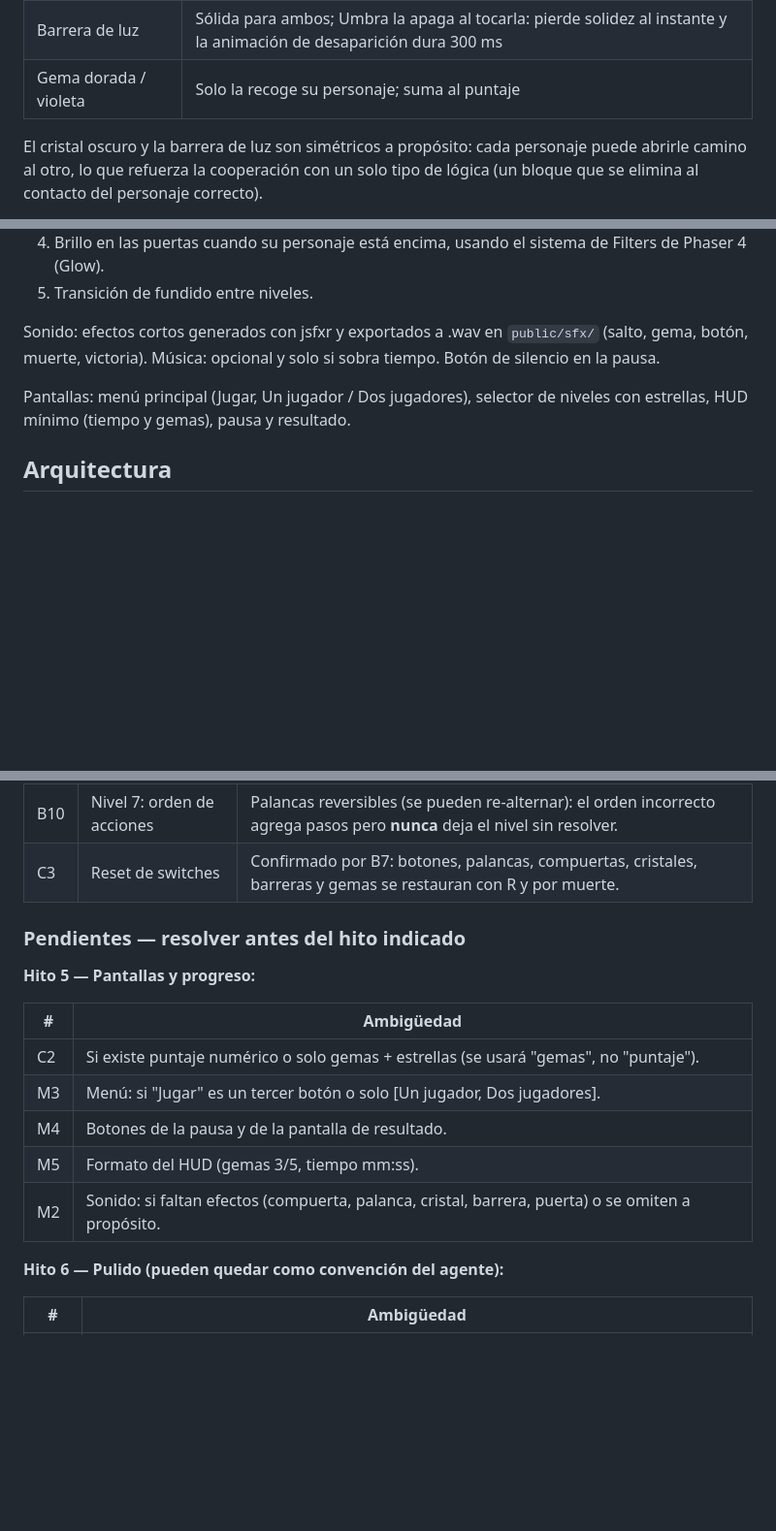
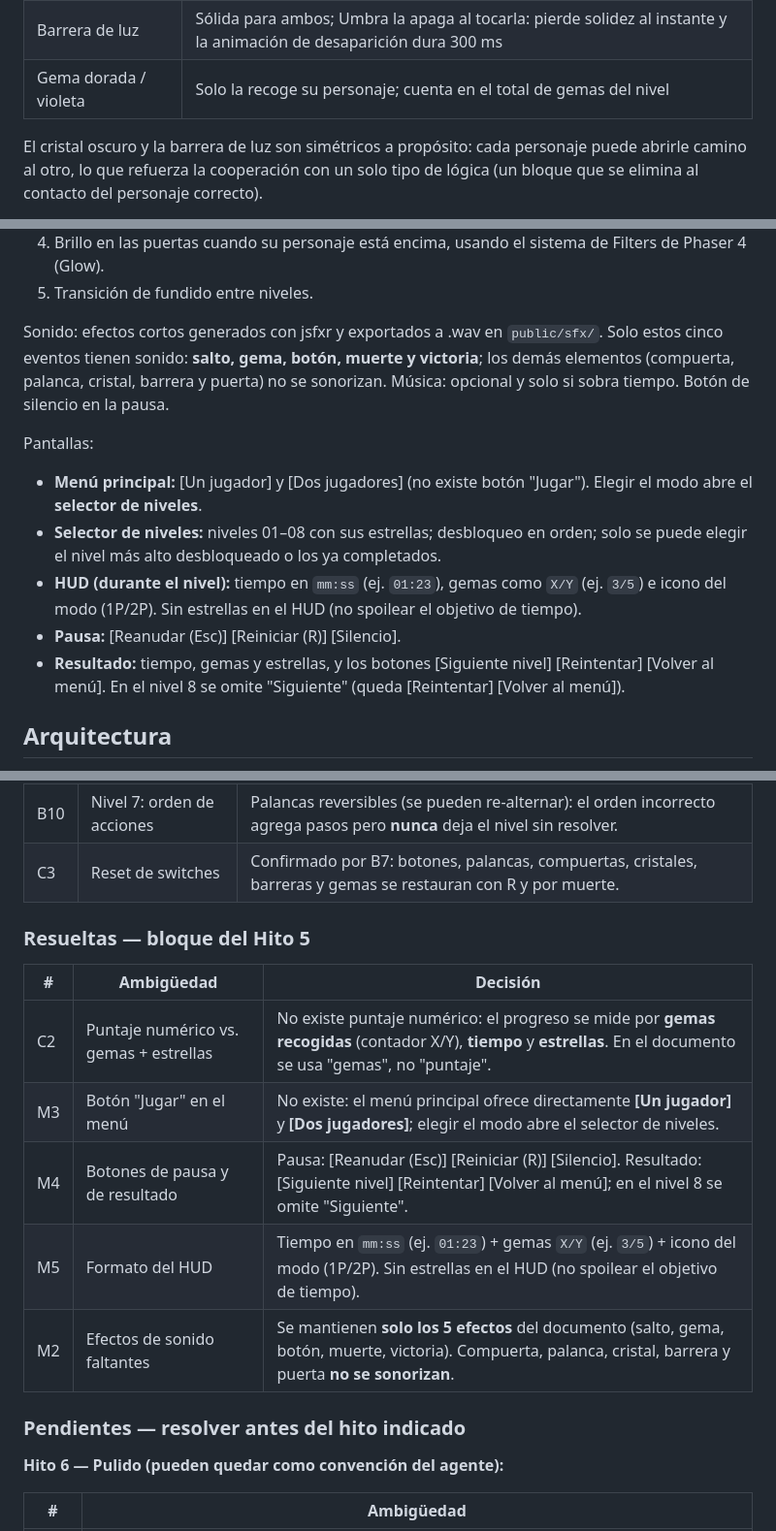
Before and after one commit to Agustin-Minetti/Juego-Final---Desarrollo-Tecnologico-2---2026, a Markdown page: docs/DESIGN.md, 3 parts joined by grey strips. Shown at 97% size. Rendered like a GitHub page; blank space fills up the shorter version.

Commit message:
hito 5 actualizado

```diff
--- a/docs/DESIGN.md
+++ b/docs/DESIGN.md
@@ -78,7 +78,7 @@ Modo un jugador (Tab): el personaje inactivo **queda quieto** (se le pone la vel
 | Compuerta | Bloque sólido que se desliza **hacia arriba** al abrirse (tween de 200 ms); nunca mata y detiene el cierre si un personaje ocupa el tile destino (ver abajo) |
 | Cristal oscuro | Sólido para ambos; Lumo lo disuelve al tocarlo: pierde solidez al instante y la animación de desaparición dura 300 ms |
 | Barrera de luz | Sólida para ambos; Umbra la apaga al tocarla: pierde solidez al instante y la animación de desaparición dura 300 ms |
-| Gema dorada / violeta | Solo la recoge su personaje; suma al puntaje |
+| Gema dorada / violeta | Solo la recoge su personaje; cuenta en el total de gemas del nivel |
 
 El cristal oscuro y la barrera de luz son simétricos a propósito: cada personaje puede abrirle camino al otro, lo que refuerza la cooperación con un solo tipo de lógica (un bloque que se elimina al contacto del personaje correcto).
 
@@ -194,9 +195,15 @@ Juice (en orden de prioridad):
 4. Brillo en las puertas cuando su personaje está encima, usando el sistema de Filters de Phaser 4 (Glow).
 5. Transición de fundido entre niveles.
 
-Sonido: efectos cortos generados con jsfxr y exportados a .wav en `public/sfx/` (salto, gema, botón, muerte, victoria). Música: opcional y solo si sobra tiempo. Botón de silencio en la pausa.
+Sonido: efectos cortos generados con jsfxr y exportados a .wav en `public/sfx/`. Solo estos cinco eventos tienen sonido: **salto, gema, botón, muerte y victoria**; los demás elementos (compuerta, palanca, cristal, barrera y puerta) no se sonorizan. Música: opcional y solo si sobra tiempo. Botón de silencio en la pausa.
 
-Pantallas: menú principal (Jugar, Un jugador / Dos jugadores), selector de niveles con estrellas, HUD mínimo (tiempo y gemas), pausa y resultado.
+Pantallas:
+
+- **Menú principal:** [Un jugador] y [Dos jugadores] (no existe botón "Jugar"). Elegir el modo abre el **selector de niveles**.
+- **Selector de niveles:** niveles 01–08 con sus estrellas; desbloqueo en orden; solo se puede elegir el nivel más alto desbloqueado o los ya completados.
+- **HUD (durante el nivel):** tiempo en `mm:ss` (ej. `01:23`), gemas como `X/Y` (ej. `3/5`) e icono del modo (1P/2P). Sin estrellas en el HUD (no spoilear el objetivo de tiempo).
+- **Pausa:** [Reanudar (Esc)] [Reiniciar (R)] [Silencio].
+- **Resultado:** tiempo, gemas y estrellas, y los botones [Siguiente nivel] [Reintentar] [Volver al menú]. En el nivel 8 se omite "Siguiente" (queda [Reintentar] [Volver al menú]).
 
 ## Arquitectura
 
@@ -350,17 +357,17 @@ Esta sección registra las ambigüedades detectadas en el análisis del document
 | B10 | Nivel 7: orden de acciones | Palancas reversibles (se pueden re-alternar): el orden incorrecto agrega pasos pero **nunca** deja el nivel sin resolver. |
 | C3 | Reset de switches | Confirmado por B7: botones, palancas, compuertas, cristales, barreras y gemas se restauran con R y por muerte. |
 
+### Resueltas — bloque del Hito 5
+
+| # | Ambigüedad | Decisión |
+| --- | --- | --- |
+| C2 | Puntaje numérico vs. gemas + estrellas | No existe puntaje numérico: el progreso se mide por **gemas recogidas** (contador X/Y), **tiempo** y **estrellas**. En el documento se usa "gemas", no "puntaje". |
+| M3 | Botón "Jugar" en el menú | No existe: el menú principal ofrece directamente **[Un jugador]** y **[Dos jugadores]**; elegir el modo abre el selector de niveles. |
+| M4 | Botones de pausa y de resultado | Pausa: [Reanudar (Esc)] [Reiniciar (R)] [Silencio]. Resultado: [Siguiente nivel] [Reintentar] [Volver al menú]; en el nivel 8 se omite "Siguiente". |
+| M5 | Formato del HUD | Tiempo en `mm:ss` (ej. `01:23`) + gemas `X/Y` (ej. `3/5`) + icono del modo (1P/2P). Sin estrellas en el HUD (no spoilear el objetivo de tiempo). |
+| M2 | Efectos de sonido faltantes | Se mantienen **solo los 5 efectos** del documento (salto, gema, botón, muerte, victoria). Compuerta, palanca, cristal, barrera y puerta **no se sonorizan**. |
+
 ### Pendientes — resolver antes del hito indicado
-
-**Hito 5 — Pantallas y progreso:**
-
-| # | Ambigüedad |
-| --- | --- |
-| C2 | Si existe puntaje numérico o solo gemas + estrellas (se usará "gemas", no "puntaje"). |
-| M3 | Menú: si "Jugar" es un tercer botón o solo [Un jugador, Dos jugadores]. |
-| M4 | Botones de la pausa y de la pantalla de resultado. |
-| M5 | Formato del HUD (gemas 3/5, tiempo mm:ss). |
-| M2 | Sonido: si faltan efectos (compuerta, palanca, cristal, barrera, puerta) o se omiten a propósito. |
 
 **Hito 6 — Pulido (pueden quedar como convención del agente):**
 
```
Also changed, not shown: other parts of docs/DESIGN.md (+1 -0 lines), docs/PROGRESS.md (+14 -0 lines).
